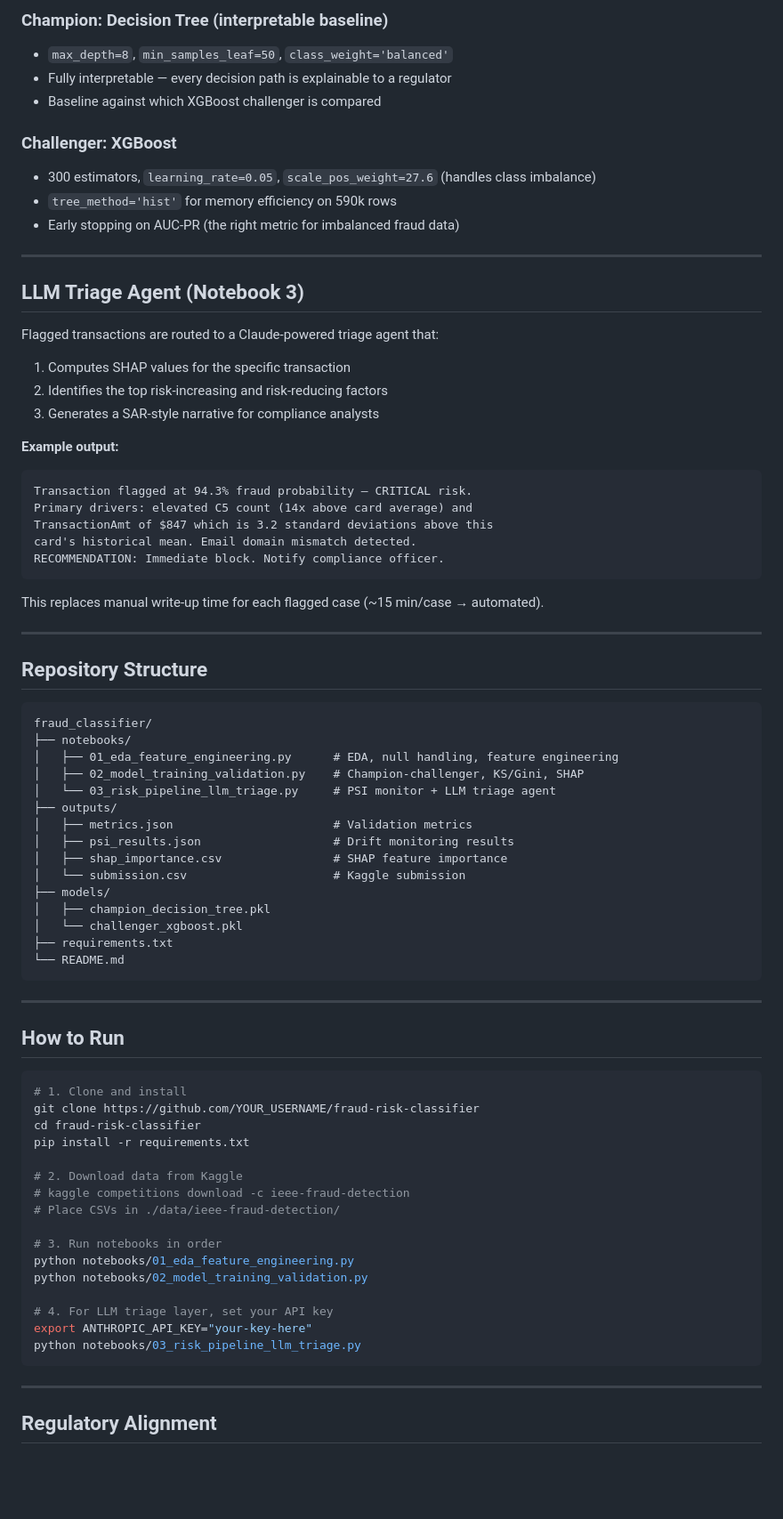
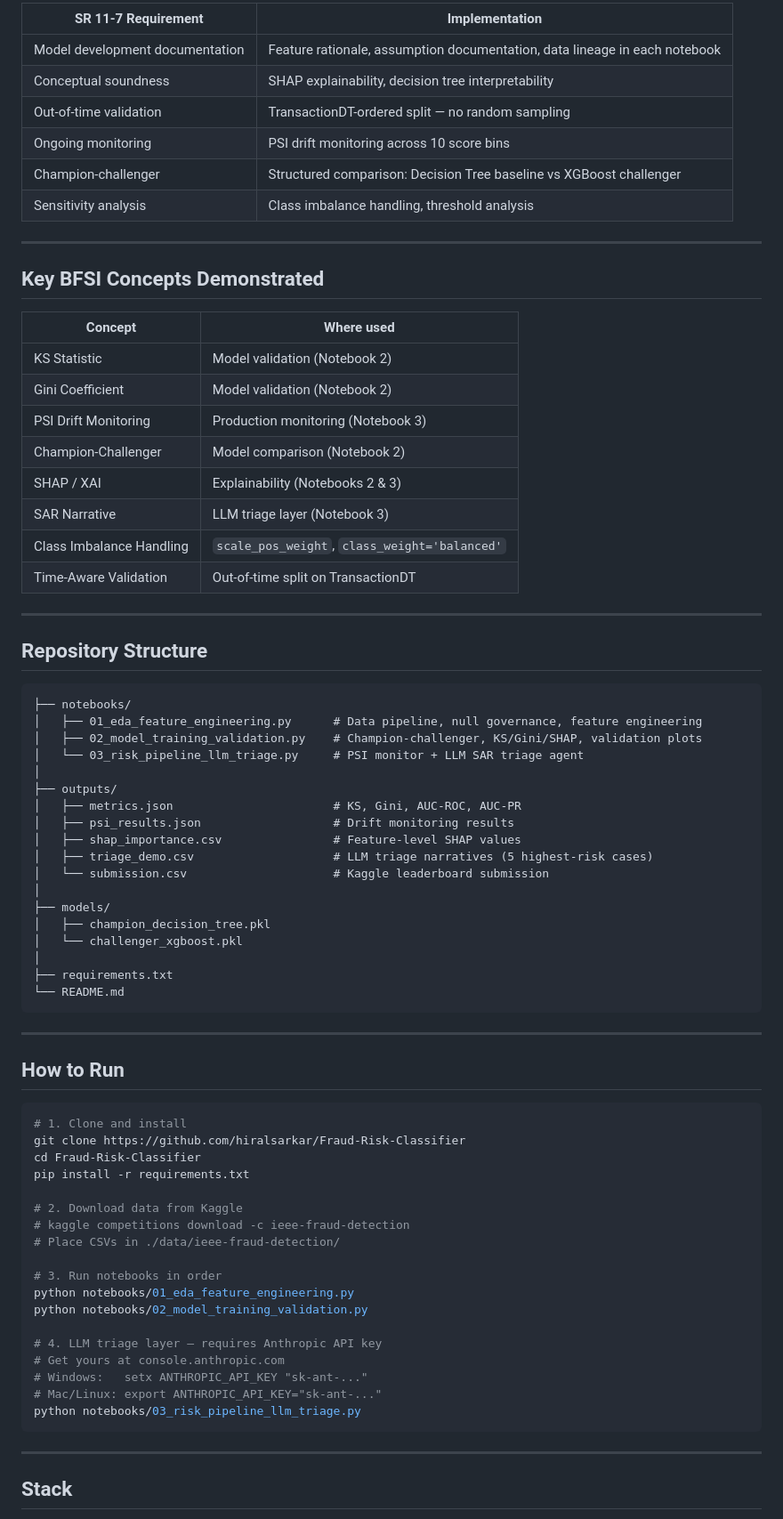
Before and after one commit to hiralsarkar/Enterprise-Fraud-Risk-Intelligence-System, a Markdown page: fraud_classifier/README.md, the part around one of its changes. Shown at 89% size. GitHub-like rendering; blank space fills up the shorter version.

````diff
--- a/fraud_classifier/README.md
+++ b/fraud_classifier/README.md
@@ -88,52 +161,49 @@ PSI thresholds: `< 0.10` Stable | `0.10–0.25` Minor drift | `> 0.25` Model rev
 
-### Champion: Decision Tree (interpretable baseline)
-- `max_depth=8`, `min_samples_leaf=50`, `class_weight='balanced'`
-- Fully interpretable — every decision path is explainable to a regulator
-- Baseline against which XGBoost challenger is compared
-
-### Challenger: XGBoost
-- 300 estimators, `learning_rate=0.05`, `scale_pos_weight=27.6` (handles class imbalance)
-- `tree_method='hist'` for memory efficiency on 590k rows
-- Early stopping on AUC-PR (the right metric for imbalanced fraud data)
+| SR 11-7 Requirement | Implementation |
+|--------------------|----------------|
+| Model development documentation | Feature rationale, assumption documentation, data lineage in each notebook |
+| Conceptual soundness | SHAP explainability, decision tree interpretability |
+| Out-of-time validation | TransactionDT-ordered split — no random sampling |
+| Ongoing monitoring | PSI drift monitoring across 10 score bins |
+| Champion-challenger | Structured comparison: Decision Tree baseline vs XGBoost challenger |
+| Sensitivity analysis | Class imbalance handling, threshold analysis |
 
 ---
 
-## LLM Triage Agent (Notebook 3)
+## Key BFSI Concepts Demonstrated
 
-Flagged transactions are routed to a Claude-powered triage agent that:
-1. Computes SHAP values for the specific transaction
-2. Identifies the top risk-increasing and risk-reducing factors
-3. Generates a SAR-style narrative for compliance analysts
-
-**Example output:**
-```
-Transaction flagged at 94.3% fraud probability — CRITICAL risk.
-Primary drivers: elevated C5 count (14x above card average) and
-TransactionAmt of $847 which is 3.2 standard deviations above this
-card's historical mean. Email domain mismatch detected.
-RECOMMENDATION: Immediate block. Notify compliance officer.
-```
-
-This replaces manual write-up time for each flagged case (~15 min/case → automated).
+| Concept | Where used |
+|---------|-----------|
+| KS Statistic | Model validation (Notebook 2) |
+| Gini Coefficient | Model validation (Notebook 2) |
+| PSI Drift Monitoring | Production monitoring (Notebook 3) |
+| Champion-Challenger | Model comparison (Notebook 2) |
+| SHAP / XAI | Explainability (Notebooks 2 & 3) |
+| SAR Narrative | LLM triage layer (Notebook 3) |
+| Class Imbalance Handling | `scale_pos_weight`, `class_weight='balanced'` |
+| Time-Aware Validation | Out-of-time split on TransactionDT |
 
 ---
 
 ## Repository Structure
 
 ```
-fraud_classifier/
 ├── notebooks/
-│   ├── 01_eda_feature_engineering.py      # EDA, null handling, feature engineering
-│   ├── 02_model_training_validation.py    # Champion-challenger, KS/Gini, SHAP
-│   └── 03_risk_pipeline_llm_triage.py     # PSI monitor + LLM triage agent
+│   ├── 01_eda_feature_engineering.py      # Data pipeline, null governance, feature engineering
+│   ├── 02_model_training_validation.py    # Champion-challenger, KS/Gini/SHAP, validation plots
+│   └── 03_risk_pipeline_llm_triage.py     # PSI monitor + LLM SAR triage agent
+│
 ├── outputs/
-│   ├── metrics.json                       # Validation metrics
+│   ├── metrics.json                       # KS, Gini, AUC-ROC, AUC-PR
 │   ├── psi_results.json                   # Drift monitoring results
-│   ├── shap_importance.csv                # SHAP feature importance
-│   └── submission.csv                     # Kaggle submission
+│   ├── shap_importance.csv                # Feature-level SHAP values
+│   ├── triage_demo.csv                    # LLM triage narratives (5 highest-risk cases)
+│   └── submission.csv                     # Kaggle leaderboard submission
+│
 ├── models/
 │   ├── champion_decision_tree.pkl
 │   └── challenger_xgboost.pkl
+│
 ├── requirements.txt
 └── README.md
 ```
@@ -144,8 +214,8 @@ fraud_classifier/
 
 ```bash
 # 1. Clone and install
-git clone https://github.com/YOUR_USERNAME/fraud-risk-classifier
-cd fraud-risk-classifier
+git clone https://github.com/hiralsarkar/Fraud-Risk-Classifier
+cd Fraud-Risk-Classifier
 pip install -r requirements.txt
 
 # 2. Download data from Kaggle
@@ -156,12 +226,14 @@ pip install -r requirements.txt
 python notebooks/01_eda_feature_engineering.py
 python notebooks/02_model_training_validation.py
 
-# 4. For LLM triage layer, set your API key
-export ANTHROPIC_API_KEY="your-key-here"
+# 4. LLM triage layer — requires Anthropic API key
+# Get yours at console.anthropic.com
+# Windows:   setx ANTHROPIC_API_KEY "sk-ant-..."
+# Mac/Linux: export ANTHROPIC_API_KEY="sk-ant-..."
 python notebooks/03_risk_pipeline_llm_triage.py
 ```
 
 ---
 
-## Regulatory Alignment
+## Stack
 
````
Also changed, not shown: other parts of fraud_classifier/README.md (+127 -70 lines).
